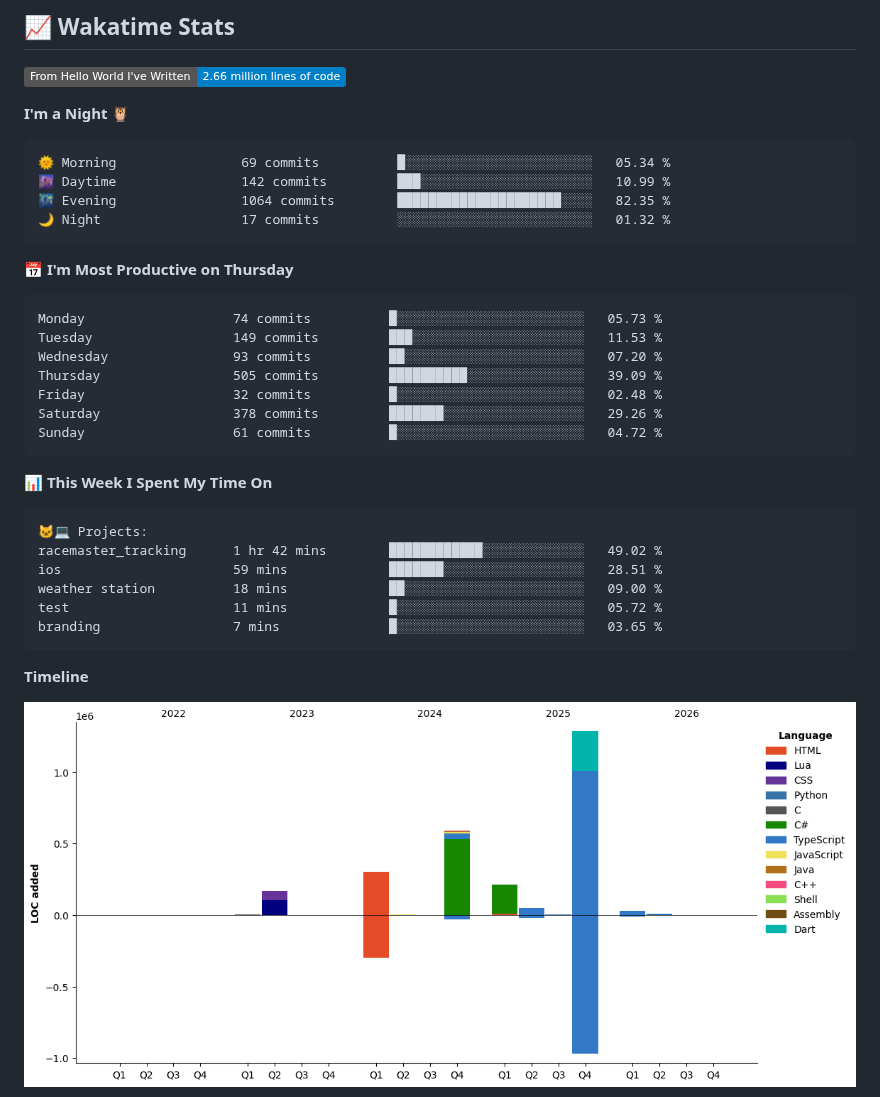
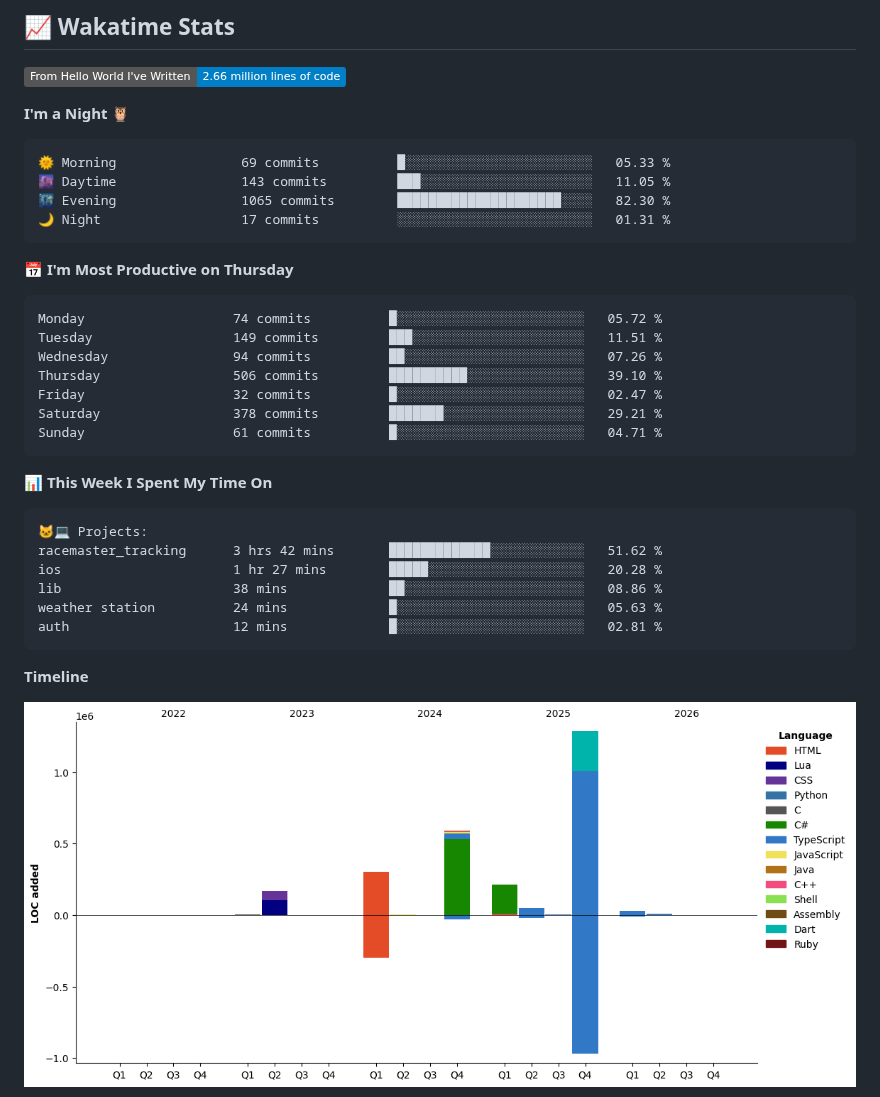
Before and after one commit to callmenoway/callmenoway, a Markdown page: README.md, the part around one of its changes. GitHub-like rendering; pictures changed too: assets/bar_graph.png; badges without logos.

Commit message:
Updated with Dev Metrics

````diff
--- a/README.md
+++ b/README.md
@@ -220,21 +220,21 @@ Languages and Tools:
 **I'm a Night 🦉**
 
 ```text
-🌞 Morning                69 commits          █░░░░░░░░░░░░░░░░░░░░░░░░   05.34 %
-🌆 Daytime                142 commits         ███░░░░░░░░░░░░░░░░░░░░░░   10.99 %
-🌃 Evening                1064 commits        █████████████████████░░░░   82.35 %
-🌙 Night                  17 commits          ░░░░░░░░░░░░░░░░░░░░░░░░░   01.32 %
+🌞 Morning                69 commits          █░░░░░░░░░░░░░░░░░░░░░░░░   05.33 %
+🌆 Daytime                143 commits         ███░░░░░░░░░░░░░░░░░░░░░░   11.05 %
+🌃 Evening                1065 commits        █████████████████████░░░░   82.30 %
+🌙 Night                  17 commits          ░░░░░░░░░░░░░░░░░░░░░░░░░   01.31 %
 ```
 📅 **I'm Most Productive on Thursday**
 
 ```text
-Monday                   74 commits          █░░░░░░░░░░░░░░░░░░░░░░░░   05.73 %
-Tuesday                  149 commits         ███░░░░░░░░░░░░░░░░░░░░░░   11.53 %
-Wednesday                93 commits          ██░░░░░░░░░░░░░░░░░░░░░░░   07.20 %
-Thursday                 505 commits         ██████████░░░░░░░░░░░░░░░   39.09 %
-Friday                   32 commits          █░░░░░░░░░░░░░░░░░░░░░░░░   02.48 %
-Saturday                 378 commits         ███████░░░░░░░░░░░░░░░░░░   29.26 %
-Sunday                   61 commits          █░░░░░░░░░░░░░░░░░░░░░░░░   04.72 %
+Monday                   74 commits          █░░░░░░░░░░░░░░░░░░░░░░░░   05.72 %
+Tuesday                  149 commits         ███░░░░░░░░░░░░░░░░░░░░░░   11.51 %
+Wednesday                94 commits          ██░░░░░░░░░░░░░░░░░░░░░░░   07.26 %
+Thursday                 506 commits         ██████████░░░░░░░░░░░░░░░   39.10 %
+Friday                   32 commits          █░░░░░░░░░░░░░░░░░░░░░░░░   02.47 %
+Saturday                 378 commits         ███████░░░░░░░░░░░░░░░░░░   29.21 %
+Sunday                   61 commits          █░░░░░░░░░░░░░░░░░░░░░░░░   04.71 %
 ```
 
 
@@ -242,11 +242,11 @@ Sunday                   61 commits          █░░░░░░░░░░
 
 ```text
 🐱‍💻 Projects:
-racemaster_tracking      1 hr 42 mins        ████████████░░░░░░░░░░░░░   49.02 %
-ios                      59 mins             ███████░░░░░░░░░░░░░░░░░░   28.51 %
-weather station          18 mins             ██░░░░░░░░░░░░░░░░░░░░░░░   09.00 %
-test                     11 mins             █░░░░░░░░░░░░░░░░░░░░░░░░   05.72 %
-branding                 7 mins              █░░░░░░░░░░░░░░░░░░░░░░░░   03.65 %
+racemaster_tracking      3 hrs 42 mins       █████████████░░░░░░░░░░░░   51.62 %
+ios                      1 hr 27 mins        █████░░░░░░░░░░░░░░░░░░░░   20.28 %
+lib                      38 mins             ██░░░░░░░░░░░░░░░░░░░░░░░   08.86 %
+weather station          24 mins             █░░░░░░░░░░░░░░░░░░░░░░░░   05.63 %
+auth                     12 mins             █░░░░░░░░░░░░░░░░░░░░░░░░   02.81 %
 ```
 
 **Timeline**
````
Also changed, not shown: other parts of README.md (+1 -1 lines).
